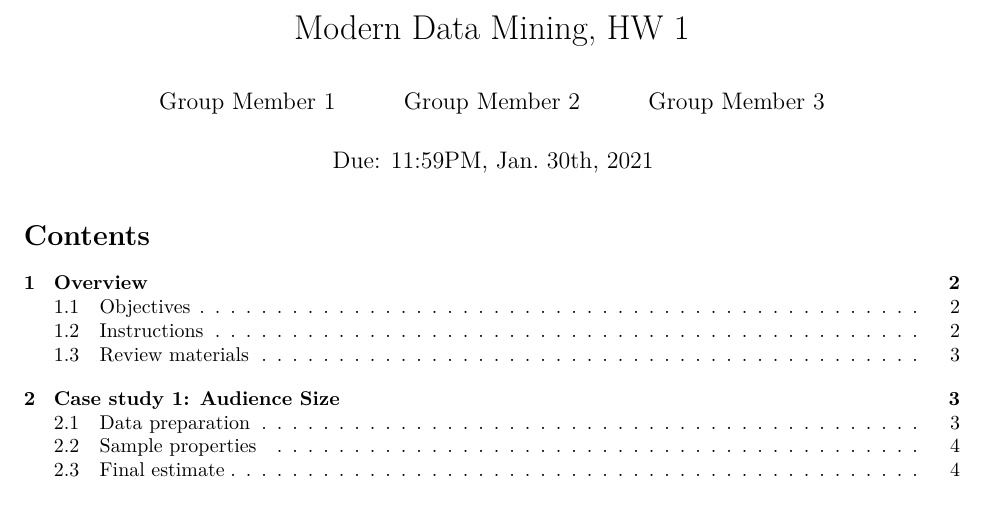
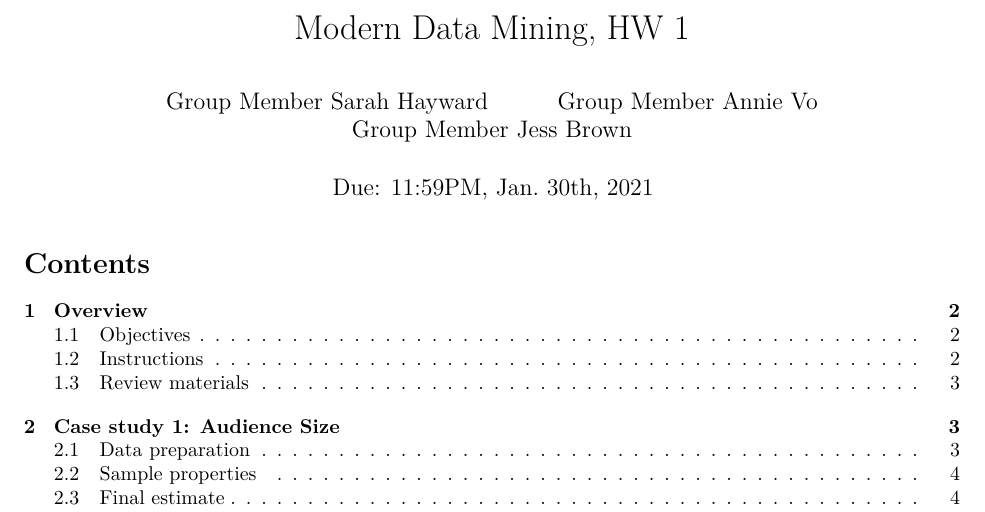
Before and after one commit to jessbrown27/STAT471-571, an R Markdown document (hw1_sp2022.Rmd): part of page 1 of 7, cut so that both start at the same text. Rendered offline with R 4.5, knitr and Pandoc, then LaTeX, with nearby package versions; some code elsewhere in the file could not run offline.

Commit message:
Update hw1_sp2022.Rmd
added group member names

```diff
--- a/hw1_sp2022.Rmd
+++ b/hw1_sp2022.Rmd
@@ -1,9 +1,9 @@
 ---
 title: " Modern Data Mining, HW 1"
 author:
-- Group Member 1
-- Group Member 2
-- Group Member 3
+- Group Member Sarah Hayward
+- Group Member Annie Vo
+- Group Member Jess Brown
 date: 'Due: 11:59PM,  Jan. 30th, 2021'
 output:
   pdf_document:
```
